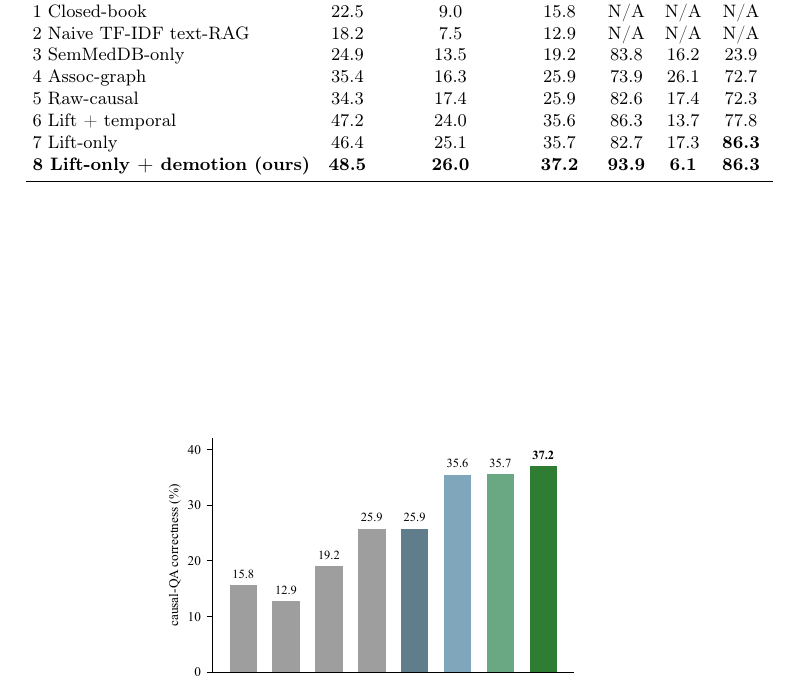
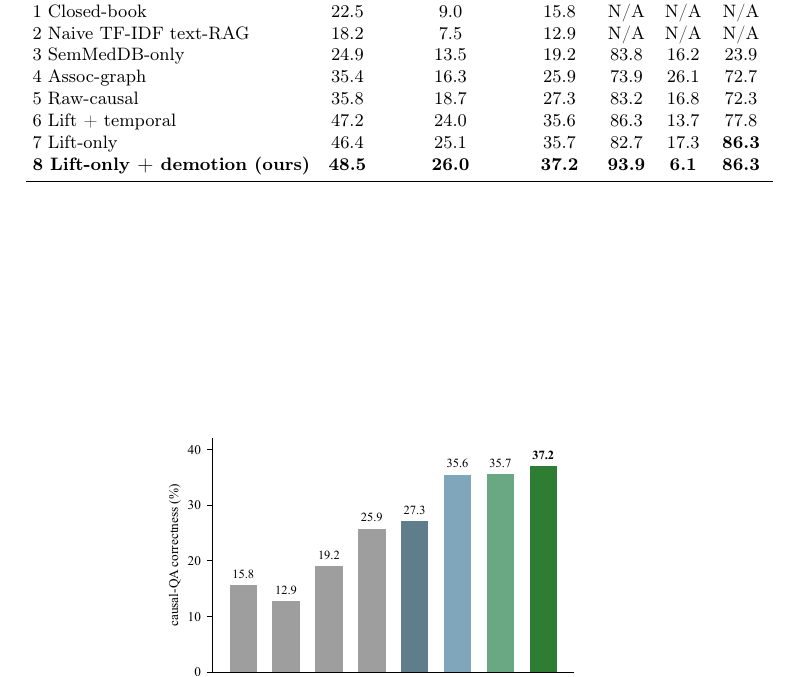
Before and after one commit to VincentZ007/clinical-causal-kg-artifact, a LaTeX thesis (paper/main.tex): part of page 12 of 17, cut so that both start at the same text. Compiled offline with pdfLaTeX.

Commit message:
Update QA table baseline result

```diff
--- a/paper/main.tex
+++ b/paper/main.tex
@@ -164,7 +164,7 @@ System & WHY & WHATCAUSES & Overall & Faith. & Hall. & Recall \\\midrule
 2~Naive TF-IDF text-RAG & 18.2 & 7.5 & 12.9 & N/A & N/A & N/A \\
 3~SemMedDB-only & 24.9 & 13.5 & 19.2 & 83.8 & 16.2 & 23.9 \\
 4~Assoc-graph & 35.4 & 16.3 & 25.9 & 73.9 & 26.1 & 72.7 \\
-5~Raw-causal & 34.3 & 17.4 & 25.9 & 82.6 & 17.4 & 72.3 \\
+5~Raw-causal & 35.8 & 18.7 & 27.3 & 83.2 & 16.8 & 72.3 \\
 6~Lift + temporal & 47.2 & 24.0 & 35.6 & 86.3 & 13.7 & 77.8 \\
 7~Lift-only & 46.4 & 25.1 & 35.7 & 82.7 & 17.3 & \textbf{86.3} \\
 \textbf{8~Lift-only + demotion (ours)} & \textbf{48.5} & \textbf{26.0} & \textbf{37.2} & \textbf{93.9} & \textbf{6.1} & \textbf{86.3} \\\bottomrule
```
Also changed, not shown: code/mimic_iv/make_figs.py (+1 -1 lines), paper/fig_qa.pdf, paper/figures/fig_qa.pdf.
